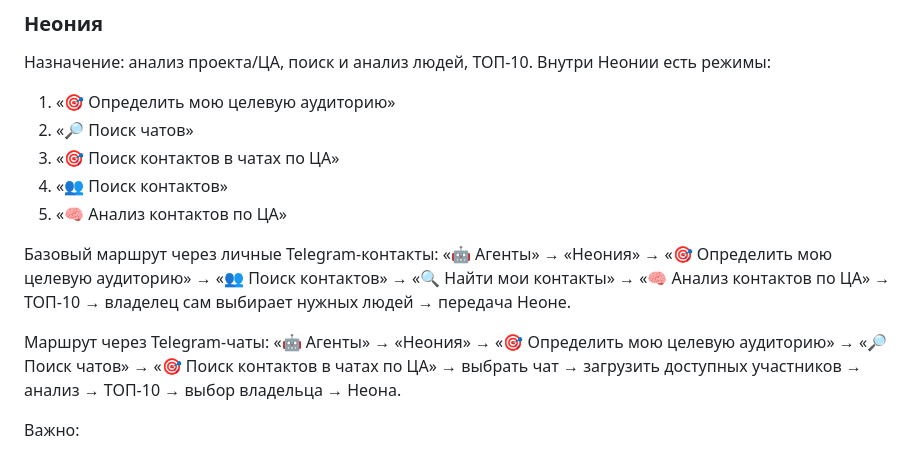
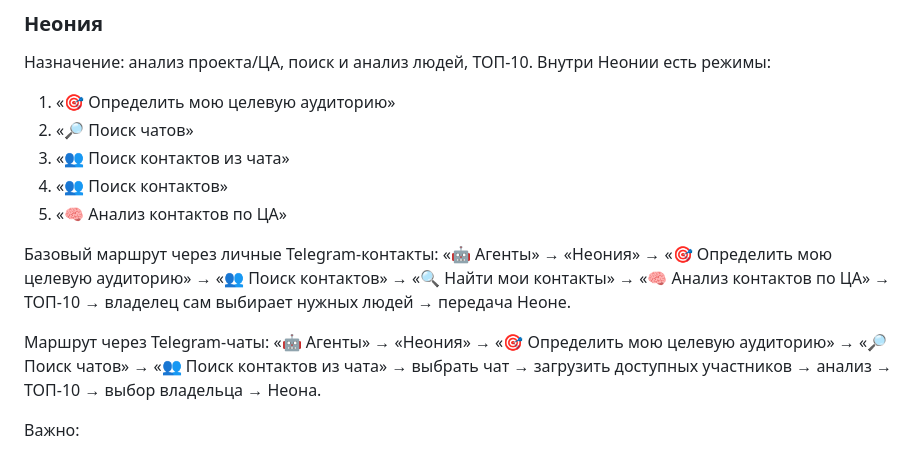
Before and after one commit to Valent7/agency-w-registration, a Markdown page: NEOLA_CABINET_MAP.md, the part around the change. Drawn GitHub-style.

Commit message:
docs: align Neola navigation with Neonia chat candidate mode

```diff
--- a/NEOLA_CABINET_MAP.md
+++ b/NEOLA_CABINET_MAP.md
@@ -84,7 +84,7 @@
 Внутри Неонии есть режимы:
 1. «🎯 Определить мою целевую аудиторию»
 2. «🔎 Поиск чатов»
-3. «🎯 Поиск контактов в чатах по ЦА»
+3. «👥 Поиск контактов из чата»
 4. «👥 Поиск контактов»
 5. «🧠 Анализ контактов по ЦА»
 
@@ -95,7 +95,7 @@
 
 Маршрут через Telegram-чаты:
 «🤖 Агенты» → «Неония» → «🎯 Определить мою целевую аудиторию» →
-«🔎 Поиск чатов» → «🎯 Поиск контактов в чатах по ЦА» →
+«🔎 Поиск чатов» → «👥 Поиск контактов из чата» →
 выбрать чат → загрузить доступных участников → анализ → ТОП-10 → выбор владельца → Неона.
 
 Важно:
```
